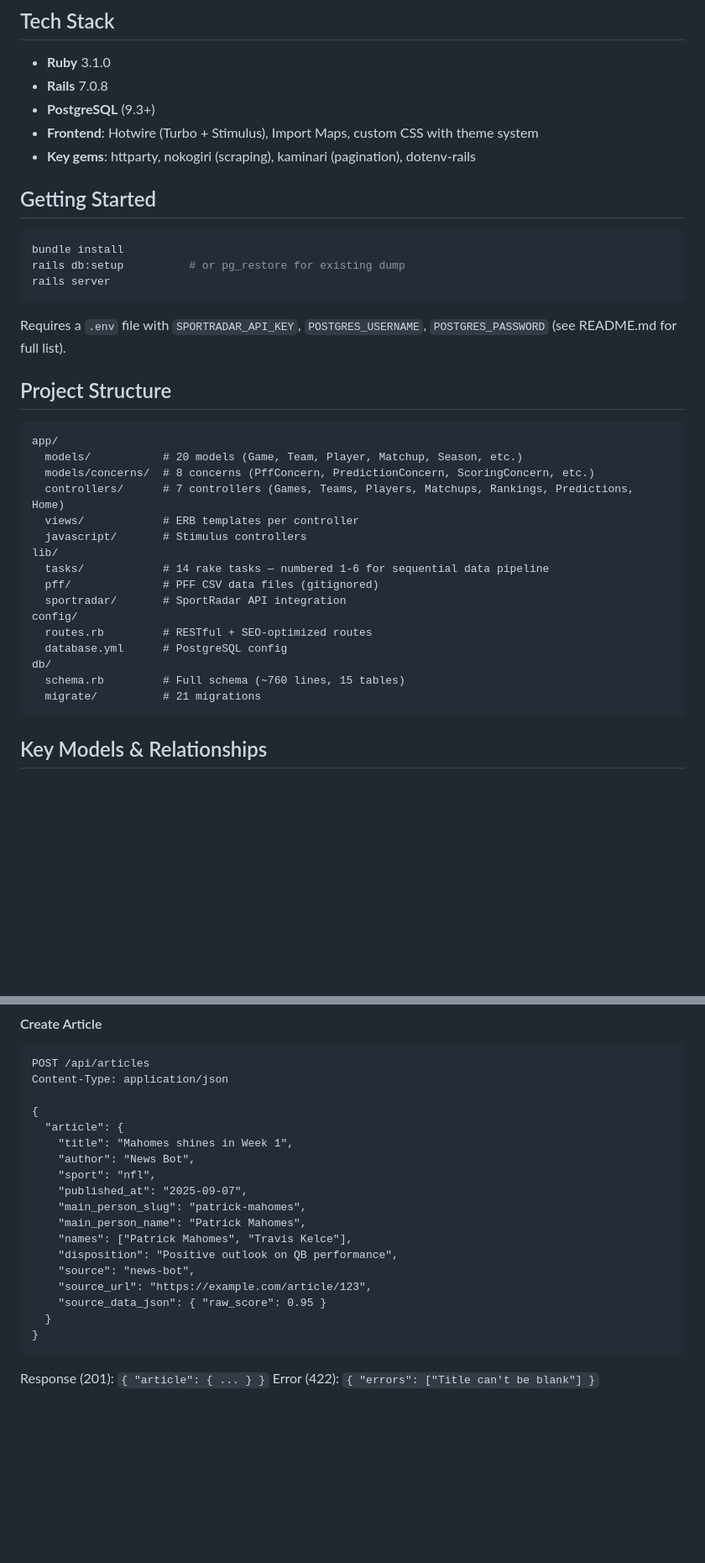
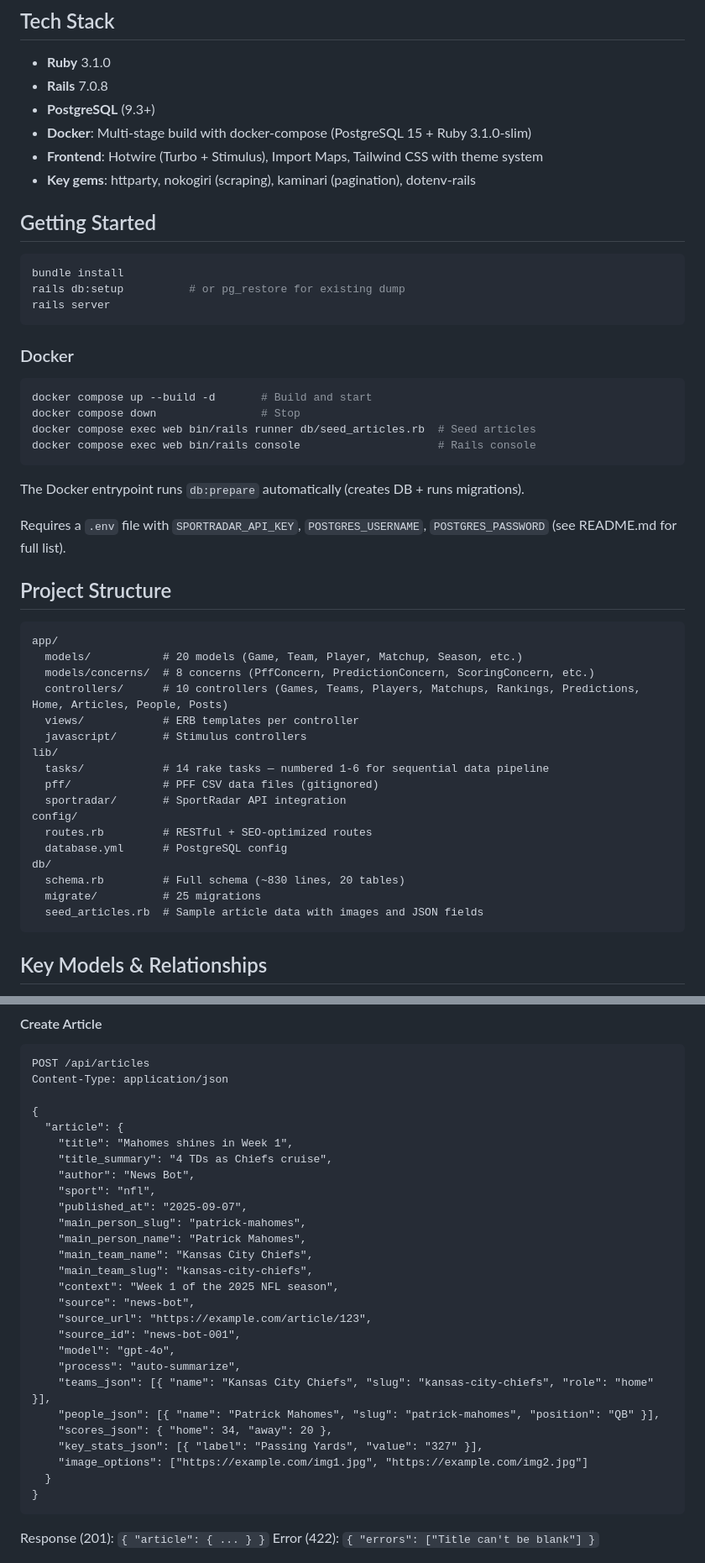
Before and after one commit to amcritchie/boodle_scraper, a Markdown page: CLAUDE.md, 2 parts joined by grey strips. Shown at 84% size. GitHub-like rendering; blank space fills up the shorter version.

````diff
--- a/CLAUDE.md
+++ b/CLAUDE.md
@@ -14,7 +14,8 @@ Boodle Scraper is an NFL sports analytics web application that aggregates game d
 - **Ruby** 3.1.0
 - **Rails** 7.0.8
 - **PostgreSQL** (9.3+)
-- **Frontend**: Hotwire (Turbo + Stimulus), Import Maps, custom CSS with theme system
+- **Docker**: Multi-stage build with docker-compose (PostgreSQL 15 + Ruby 3.1.0-slim)
+- **Frontend**: Hotwire (Turbo + Stimulus), Import Maps, Tailwind CSS with theme system
 - **Key gems**: httparty, nokogiri (scraping), kaminari (pagination), dotenv-rails
 
 ## Getting Started
@@ -25,6 +26,17 @@ rails db:setup          # or pg_restore for existing dump
 rails server
 ```
 
+### Docker
+
+```bash
+docker compose up --build -d       # Build and start
+docker compose down                # Stop
+docker compose exec web bin/rails runner db/seed_articles.rb  # Seed articles
+docker compose exec web bin/rails console                     # Rails console
+```
+
+The Docker entrypoint runs `db:prepare` automatically (creates DB + runs migrations).
+
 Requires a `.env` file with `SPORTRADAR_API_KEY`, `POSTGRES_USERNAME`, `POSTGRES_PASSWORD` (see README.md for full list).
 
 ## Project Structure
@@ -33,7 +45,7 @@ Requires a `.env` file with `SPORTRADAR_API_KEY`, `POSTGRES_USERNAME`, `POSTGRES
 app/
   models/           # 20 models (Game, Team, Player, Matchup, Season, etc.)
   models/concerns/  # 8 concerns (PffConcern, PredictionConcern, ScoringConcern, etc.)
-  controllers/      # 7 controllers (Games, Teams, Players, Matchups, Rankings, Predictions, Home)
+  controllers/      # 10 controllers (Games, Teams, Players, Matchups, Rankings, Predictions, Home, Articles, People, Posts)
   views/            # ERB templates per controller
   javascript/       # Stimulus controllers
 lib/
@@ -44,8 +56,9 @@ config/
   routes.rb         # RESTful + SEO-optimized routes
   database.yml      # PostgreSQL config
 db/
-  schema.rb         # Full schema (~760 lines, 15 tables)
-  migrate/          # 21 migrations
+  schema.rb         # Full schema (~830 lines, 20 tables)
+  migrate/          # 25 migrations
+  seed_articles.rb  # Sample article data with images and JSON fields
 ```
 
 ## Key Models & Relationships
@@ -176,16 +204,25 @@ Content-Type: application/json
 {
   "article": {
     "title": "Mahomes shines in Week 1",
+    "title_summary": "4 TDs as Chiefs cruise",
     "author": "News Bot",
     "sport": "nfl",
     "published_at": "2025-09-07",
     "main_person_slug": "patrick-mahomes",
     "main_person_name": "Patrick Mahomes",
-    "names": ["Patrick Mahomes", "Travis Kelce"],
-    "disposition": "Positive outlook on QB performance",
+    "main_team_name": "Kansas City Chiefs",
+    "main_team_slug": "kansas-city-chiefs",
+    "context": "Week 1 of the 2025 NFL season",
     "source": "news-bot",
     "source_url": "https://example.com/article/123",
-    "source_data_json": { "raw_score": 0.95 }
+    "source_id": "news-bot-001",
+    "model": "gpt-4o",
+    "process": "auto-summarize",
+    "teams_json": [{ "name": "Kansas City Chiefs", "slug": "kansas-city-chiefs", "role": "home" }],
+    "people_json": [{ "name": "Patrick Mahomes", "slug": "patrick-mahomes", "position": "QB" }],
+    "scores_json": { "home": 34, "away": 20 },
+    "key_stats_json": [{ "label": "Passing Yards", "value": "327" }],
+    "image_options": ["https://example.com/img1.jpg", "https://example.com/img2.jpg"]
   }
 }
 ```
````
Also changed, not shown: other parts of CLAUDE.md (+31 -8 lines).
